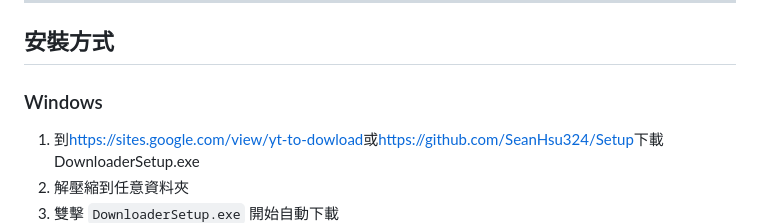
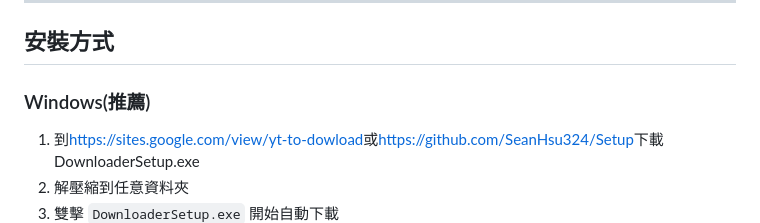
Before and after one commit to SeanHsu324/Downloader, a Markdown page: README.md, the part around the change. GitHub-like rendering.

```diff
--- a/README.md
+++ b/README.md
@@ -33,7 +33,7 @@
 
 ## 安裝方式
 
-### Windows
+### Windows(推薦)
 
 1. 到<https://sites.google.com/view/yt-to-dowload>或<https://github.com/SeanHsu324/Setup>下載DownloaderSetup.exe
 2. 解壓縮到任意資料夾
```
